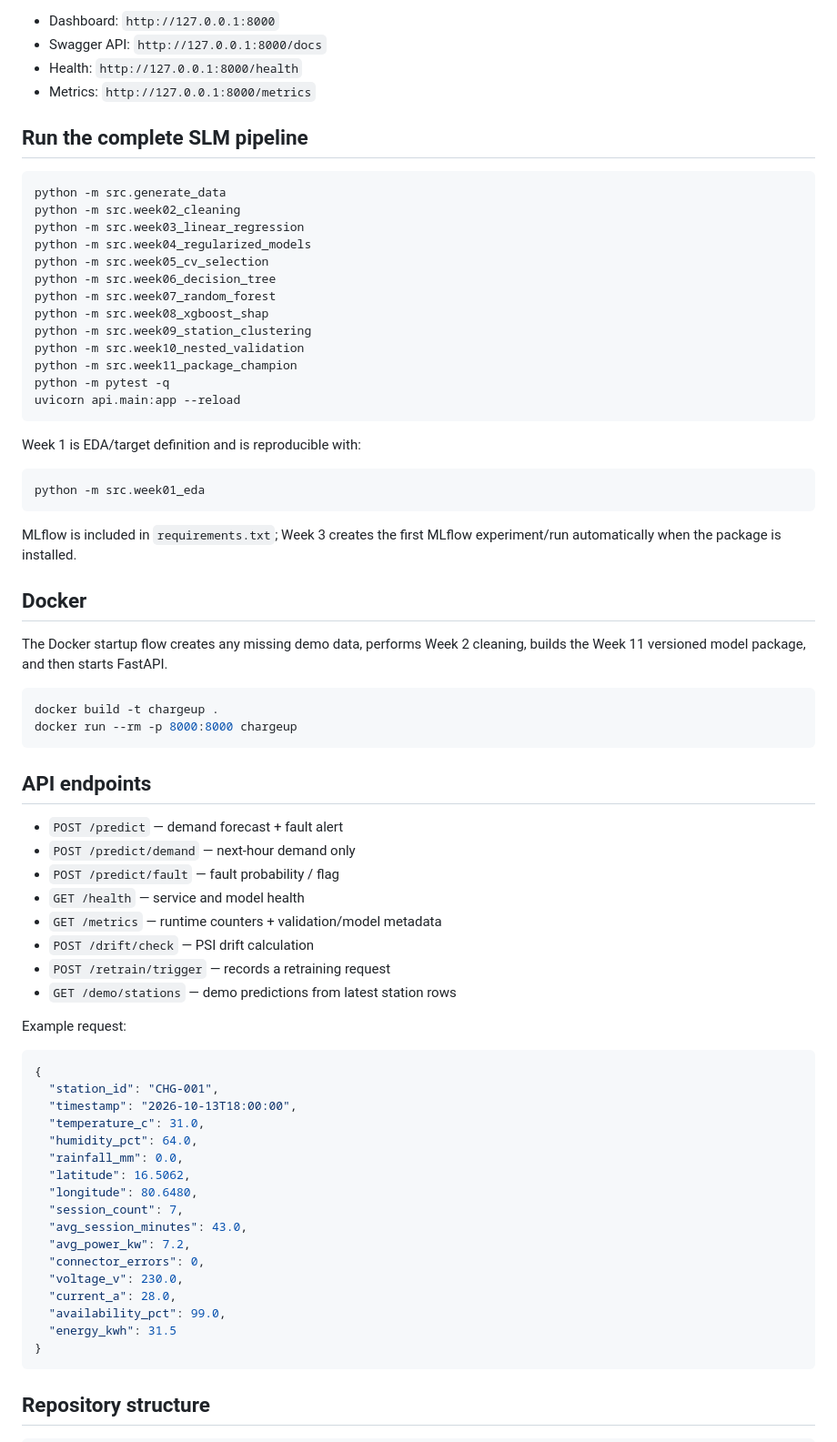
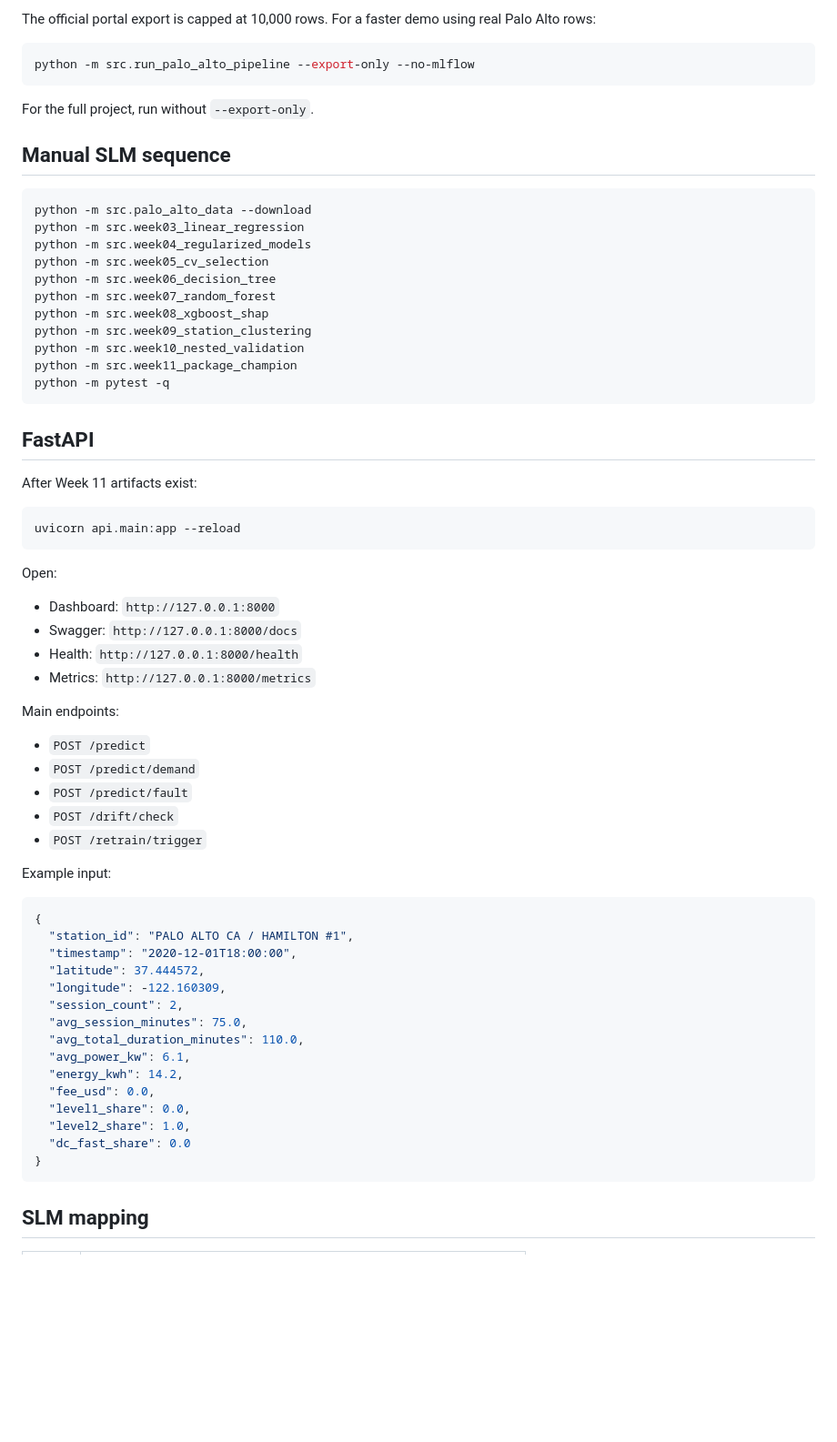
Before and after one commit to void-tech-shiv/chargeUP, a Markdown page: README.md, the part around one of its changes. Shown at 91% size. Drawn GitHub-style; blank space fills up the shorter version.

Commit message:
docs: make Palo Alto dataset the canonical ChargeUp source

````diff
--- a/README.md
+++ b/README.md
@@ -64,14 +54,16 @@ Open:
 
-- Dashboard: `http://127.0.0.1:8000`
-- Swagger API: `http://127.0.0.1:8000/docs`
-- Health: `http://127.0.0.1:8000/health`
-- Metrics: `http://127.0.0.1:8000/metrics`
-
-## Run the complete SLM pipeline
+The official portal export is capped at 10,000 rows. For a faster demo using real Palo Alto rows:
 
 ```powershell
-python -m src.generate_data
-python -m src.week02_cleaning
+python -m src.run_palo_alto_pipeline --export-only --no-mlflow
+```
+
+For the full project, run without `--export-only`.
+
+## Manual SLM sequence
+
+```bash
+python -m src.palo_alto_data --download
 python -m src.week03_linear_regression
 python -m src.week04_regularized_models
 python -m src.week05_cv_selection
@@ -82,58 +74,50 @@ python -m src.week09_station_clustering
 python -m src.week10_nested_validation
 python -m src.week11_package_champion
 python -m pytest -q
+```
+
+## FastAPI
+
+After Week 11 artifacts exist:
+
+```bash
 uvicorn api.main:app --reload
 ```
 
-Week 1 is EDA/target definition and is reproducible with:
+Open:
 
-```powershell
-python -m src.week01_eda
-```
+- Dashboard: `http://127.0.0.1:8000`
+- Swagger: `http://127.0.0.1:8000/docs`
+- Health: `http://127.0.0.1:8000/health`
+- Metrics: `http://127.0.0.1:8000/metrics`
 
-MLflow is included in `requirements.txt`; Week 3 creates the first MLflow experiment/run automatically when the package is installed.
+Main endpoints:
 
-## Docker
+- `POST /predict`
+- `POST /predict/demand`
+- `POST /predict/fault`
+- `POST /drift/check`
+- `POST /retrain/trigger`
 
-The Docker startup flow creates any missing demo data, performs Week 2 cleaning, builds the Week 11 versioned model package, and then starts FastAPI.
-
-```bash
-docker build -t chargeup .
-docker run --rm -p 8000:8000 chargeup
-```
-
-## API endpoints
-
-- `POST /predict` — demand forecast + fault alert
-- `POST /predict/demand` — next-hour demand only
-- `POST /predict/fault` — fault probability / flag
-- `GET /health` — service and model health
-- `GET /metrics` — runtime counters + validation/model metadata
-- `POST /drift/check` — PSI drift calculation
-- `POST /retrain/trigger` — records a retraining request
-- `GET /demo/stations` — demo predictions from latest station rows
-
-Example request:
+Example input:
 
 ```json
 {
-  "station_id": "CHG-001",
-  "timestamp": "2026-10-13T18:00:00",
-  "temperature_c": 31.0,
-  "humidity_pct": 64.0,
-  "rainfall_mm": 0.0,
-  "latitude": 16.5062,
-  "longitude": 80.6480,
-  "session_count": 7,
-  "avg_session_minutes": 43.0,
-  "avg_power_kw": 7.2,
-  "connector_errors": 0,
-  "voltage_v": 230.0,
-  "current_a": 28.0,
-  "availability_pct": 99.0,
-  "energy_kwh": 31.5
+  "station_id": "PALO ALTO CA / HAMILTON #1",
+  "timestamp": "2020-12-01T18:00:00",
+  "latitude": 37.444572,
+  "longitude": -122.160309,
+  "session_count": 2,
+  "avg_session_minutes": 75.0,
+  "avg_total_duration_minutes": 110.0,
+  "avg_power_kw": 6.1,
+  "energy_kwh": 14.2,
+  "fee_usd": 0.0,
+  "level1_share": 0.0,
+  "level2_share": 1.0,
+  "dc_fast_share": 0.0
 }
 ```
 
-## Repository structure
+## SLM mapping
 
````
Also changed, not shown: other parts of README.md (+50 -79 lines).
